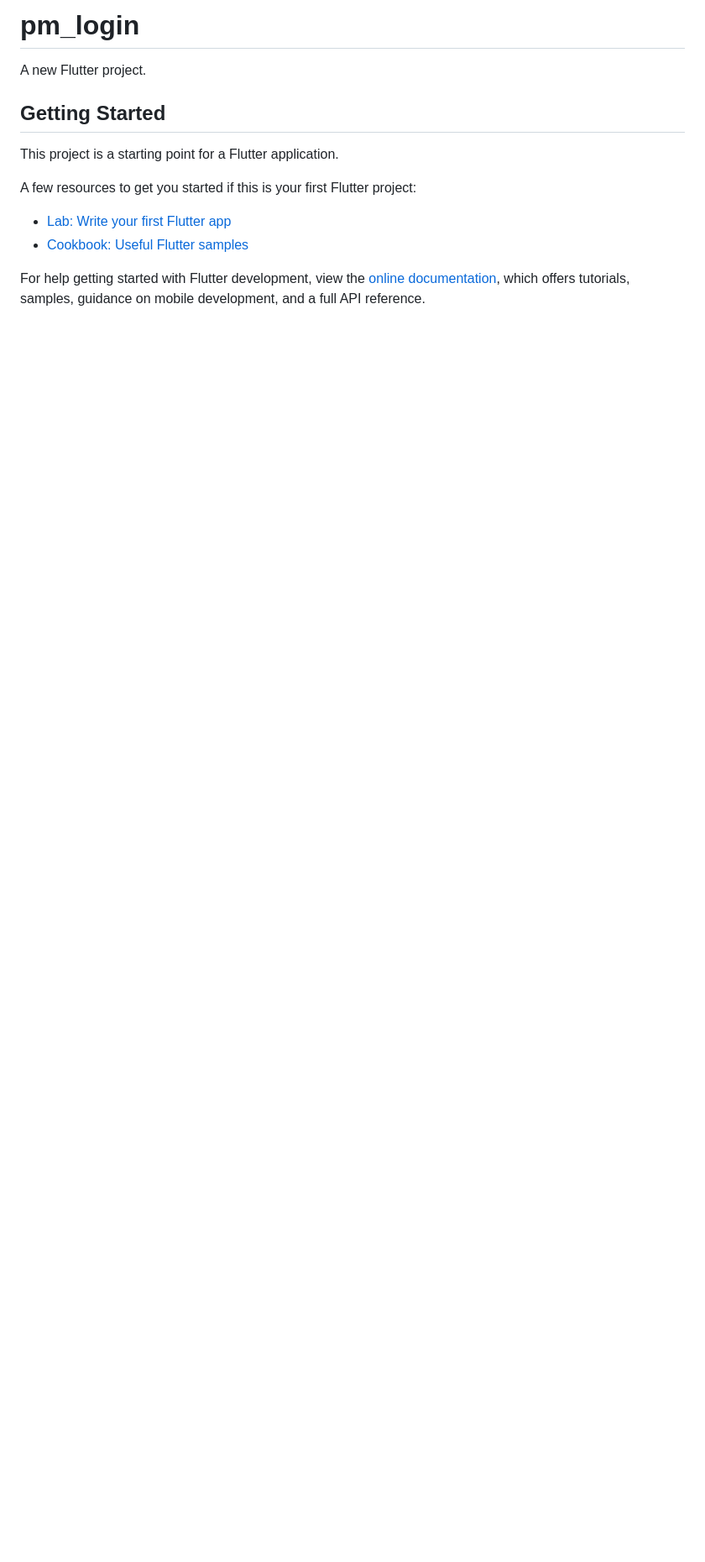
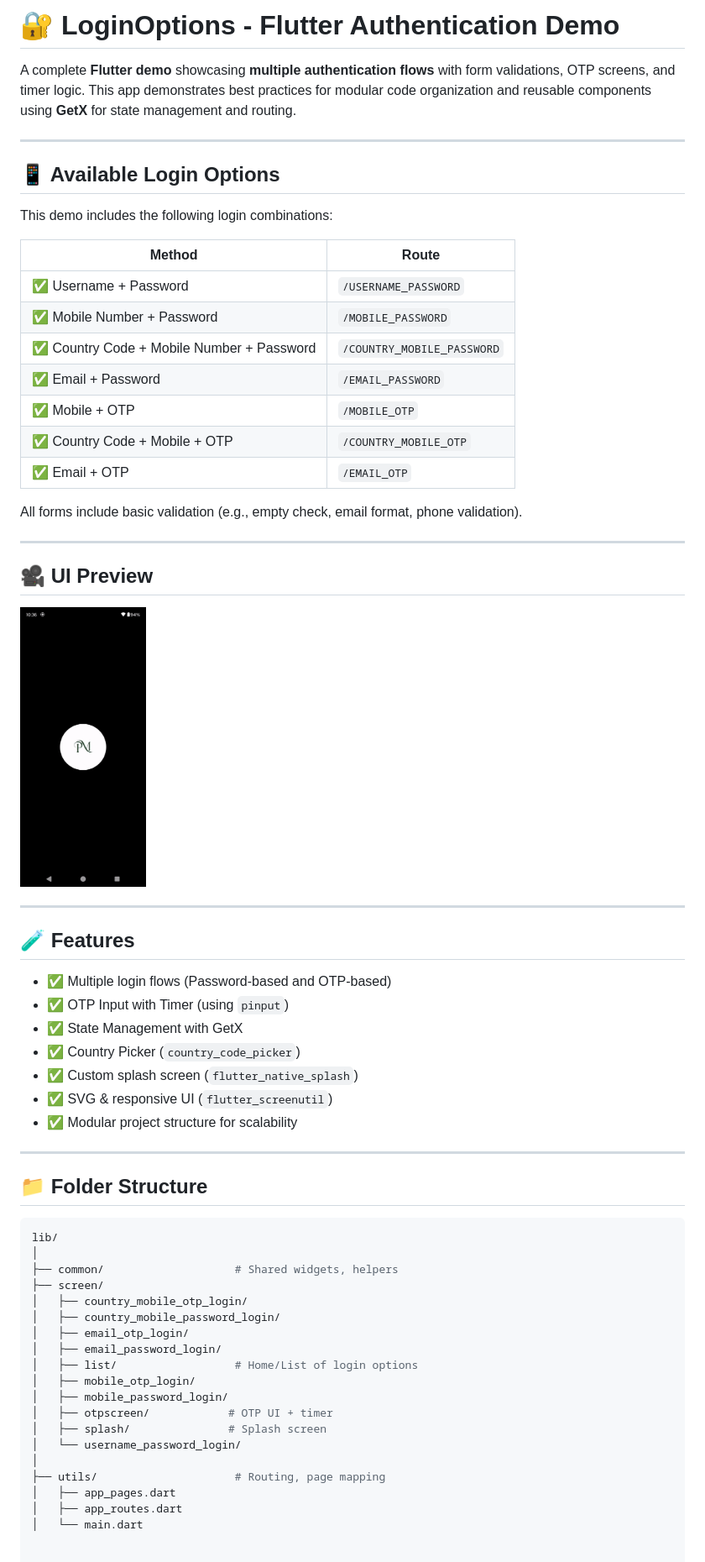
Before and after one commit to poorveshinexture312/LoginOptions, a Markdown page: README.md, the part around the change. Shown: that part at 84% size. Rendered like a GitHub page; pictures changed too: assets/demo_login_options.gif (added); blank space fills up the shorter version.

````diff
--- a/README.md
+++ b/README.md
@@ -1,16 +1,63 @@
-# pm_login
+# 🔐 LoginOptions - Flutter Authentication Demo
 
-A new Flutter project.
+A complete **Flutter demo** showcasing **multiple authentication flows** with form validations, OTP screens, and timer logic. This app demonstrates best practices for modular code organization and reusable components using **GetX** for state management and routing.
 
-## Getting Started
+---
 
-This project is a starting point for a Flutter application.
+## 📱 Available Login Options
 
-A few resources to get you started if this is your first Flutter project:
+This demo includes the following login combinations:
 
-- [Lab: Write your first Flutter app](https://docs.flutter.dev/get-started/codelab)
-- [Cookbook: Useful Flutter samples](https://docs.flutter.dev/cookbook)
+| Method | Route |
+|--------|-------|
+| ✅ Username + Password | `/USERNAME_PASSWORD` |
+| ✅ Mobile Number + Password | `/MOBILE_PASSWORD` |
+| ✅ Country Code + Mobile Number + Password | `/COUNTRY_MOBILE_PASSWORD` |
+| ✅ Email + Password | `/EMAIL_PASSWORD` |
+| ✅ Mobile + OTP | `/MOBILE_OTP` |
+| ✅ Country Code + Mobile + OTP | `/COUNTRY_MOBILE_OTP` |
+| ✅ Email + OTP | `/EMAIL_OTP` |
 
-For help getting started with Flutter development, view the
-[online documentation](https://docs.flutter.dev/), which offers tutorials,
-samples, guidance on mobile development, and a full API reference.
+All forms include basic validation (e.g., empty check, email format, phone validation).
+
+---
+
+## 🎥 UI Preview
+<img src="assets/demo_login_options.gif" width="150" />
+
+---
+
+## 🧪 Features
+
+- ✅ Multiple login flows (Password-based and OTP-based)
+- ✅ OTP Input with Timer (using `pinput`)
+- ✅ State Management with GetX
+- ✅ Country Picker (`country_code_picker`)
+- ✅ Custom splash screen (`flutter_native_splash`)
+- ✅ SVG & responsive UI (`flutter_screenutil`)
+- ✅ Modular project structure for scalability
+
+---
+
+## 📁 Folder Structure
+
+```bash
+lib/
+│
+├── common/                    # Shared widgets, helpers
+├── screen/
+│   ├── country_mobile_otp_login/
+│   ├── country_mobile_password_login/
+│   ├── email_otp_login/
+│   ├── email_password_login/
+│   ├── list/                  # Home/List of login options
+│   ├── mobile_otp_login/
+│   ├── mobile_password_login/
+│   ├── otpscreen/            # OTP UI + timer
+│   ├── splash/               # Splash screen
+│   └── username_password_login/
+│
+├── utils/                     # Routing, page mapping
+│   ├── app_pages.dart
+│   ├── app_routes.dart
+│   └── main.dart
````
